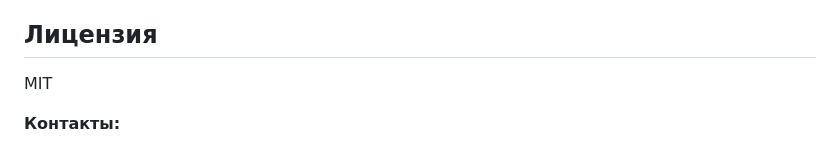
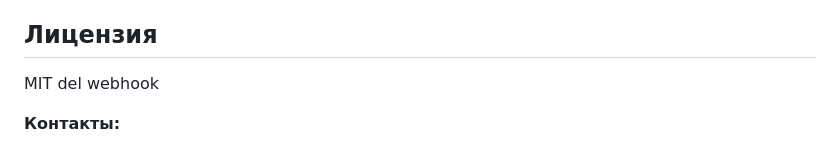
Before and after one commit to kuzyivan/telegram-bot-container-tracker-2, a Markdown page: README.md, the part around the change. GitHub-like rendering.

Commit message:
del webhook

```diff
--- a/README.md
+++ b/README.md
@@ -88,5 +88,6 @@
 ## Лицензия
 
 MIT
+del webhook
 
 **Контакты:**
```
